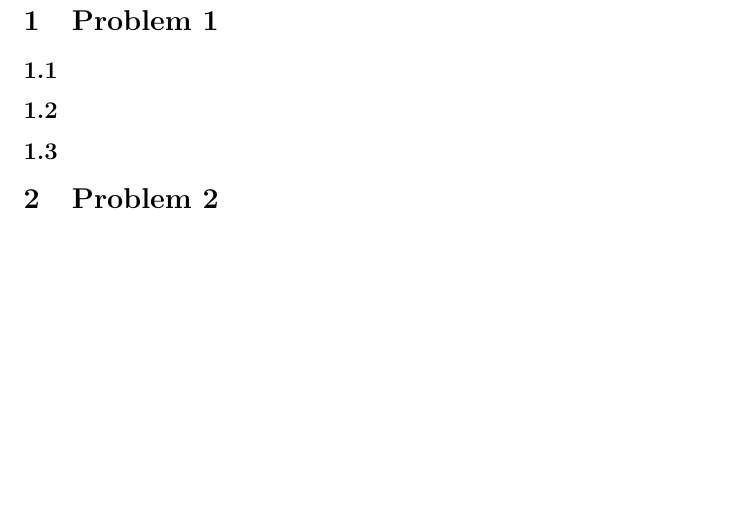
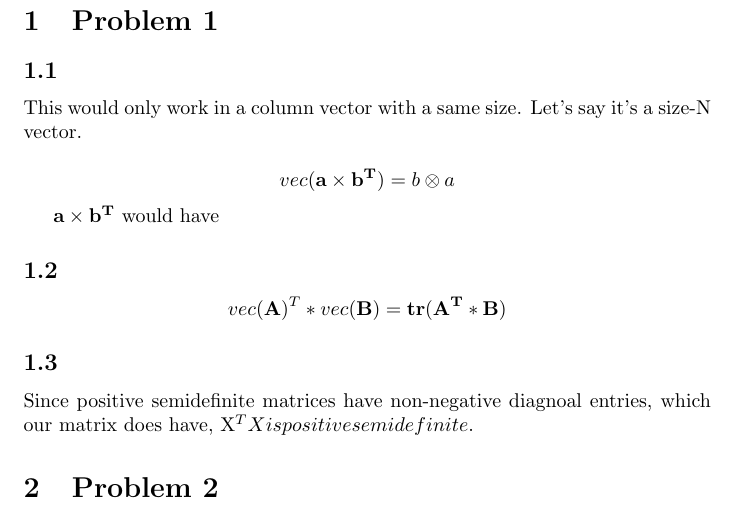
Before and after one commit to carbapenam/mlsp, a LaTeX document (ps1.tex): part of page 1 of 2, cut so that both start at the same text, the shorter picture padded with empty space. Compiled offline with pdfLaTeX.

Commit message:
Partial answer to 1

```diff
--- a/ps1.tex
+++ b/ps1.tex
@@ -6,8 +6,23 @@
 \pagenumbering{arabic}
 \section{Problem 1}
 	\subsection{} % 1.a
+	This would only work in a column vector with a same size. Let's say it's a size-N vector.
+
+	\begin{equation*}
+	vec(\matr{a} \times \matr{b^{T}}) = b \otimes a
+	\end{equation*}
+
+	$ \matr{a} \times \matr{b^{T}}$ would have
+
 	\subsection{} % 1.b
+
+	\begin{equation*}
+	vec(\matr{A})^{T} * vec(\matr{B}) = \matr{tr(\matr{A^{T}}*\matr{B})}
+	\end{equation*}
+
 	\subsection{} % 1.c
+	Since positive semidefinite matrices have non-negative diagnoal entries, which our matrix does have, X^{T}X
+	is positive semidefinite.
 
 \section {Problem 2}
 	$P(B) = 0.7\%$\\
```
